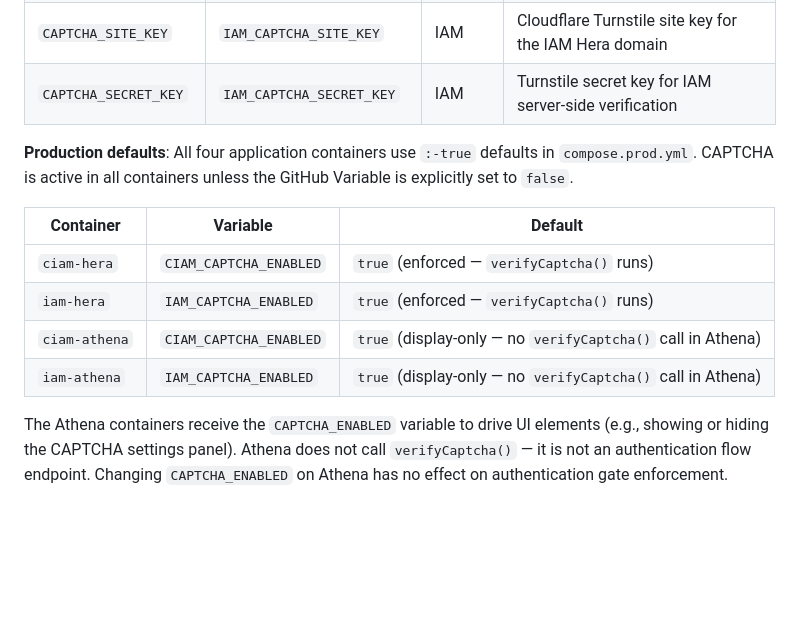
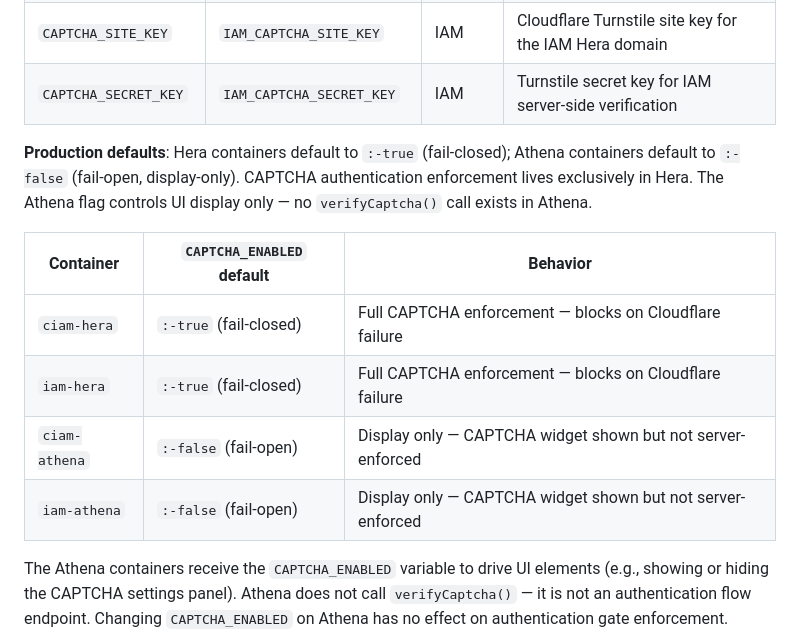
Before and after one commit to OlympusOSS/platform, a Markdown page: docs/captcha-turnstile.md, the part around the change. Rendered like a GitHub page; blank space fills up the shorter version.

Commit message:
docs(platform#17): correct CAPTCHA container defaults table — Athena at :-false per Architect scope

```diff
--- a/docs/captcha-turnstile.md
+++ b/docs/captcha-turnstile.md
@@ -65,14 +65,14 @@ These variables are injected into `ciam-hera` and `iam-hera` containers. The com
 | `CAPTCHA_SITE_KEY` | `IAM_CAPTCHA_SITE_KEY` | IAM | Cloudflare Turnstile site key for the IAM Hera domain |
 | `CAPTCHA_SECRET_KEY` | `IAM_CAPTCHA_SECRET_KEY` | IAM | Turnstile secret key for IAM server-side verification |
 
-**Production defaults**: All four application containers use `:-true` defaults in `compose.prod.yml`. CAPTCHA is active in all containers unless the GitHub Variable is explicitly set to `false`.
+**Production defaults**: Hera containers default to `:-true` (fail-closed); Athena containers default to `:-false` (fail-open, display-only). CAPTCHA authentication enforcement lives exclusively in Hera. The Athena flag controls UI display only — no `verifyCaptcha()` call exists in Athena.
 
-| Container | Variable | Default |
-|-----------|----------|---------|
-| `ciam-hera` | `CIAM_CAPTCHA_ENABLED` | `true` (enforced — `verifyCaptcha()` runs) |
-| `iam-hera` | `IAM_CAPTCHA_ENABLED` | `true` (enforced — `verifyCaptcha()` runs) |
-| `ciam-athena` | `CIAM_CAPTCHA_ENABLED` | `true` (display-only — no `verifyCaptcha()` call in Athena) |
-| `iam-athena` | `IAM_CAPTCHA_ENABLED` | `true` (display-only — no `verifyCaptcha()` call in Athena) |
+| Container | `CAPTCHA_ENABLED` default | Behavior |
+|-----------|--------------------------|----------|
+| `ciam-hera` | `:-true` (fail-closed) | Full CAPTCHA enforcement — blocks on Cloudflare failure |
+| `iam-hera` | `:-true` (fail-closed) | Full CAPTCHA enforcement — blocks on Cloudflare failure |
+| `ciam-athena` | `:-false` (fail-open) | Display only — CAPTCHA widget shown but not server-enforced |
+| `iam-athena` | `:-false` (fail-open) | Display only — CAPTCHA widget shown but not server-enforced |
 
 The Athena containers receive the `CAPTCHA_ENABLED` variable to drive UI elements (e.g., showing or hiding the CAPTCHA settings panel). Athena does not call `verifyCaptcha()` — it is not an authentication flow endpoint. Changing `CAPTCHA_ENABLED` on Athena has no effect on authentication gate enforcement.
 
```
